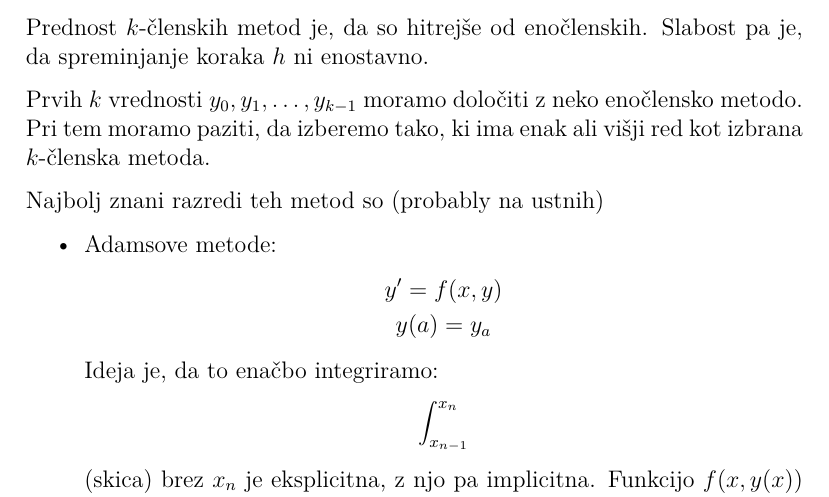
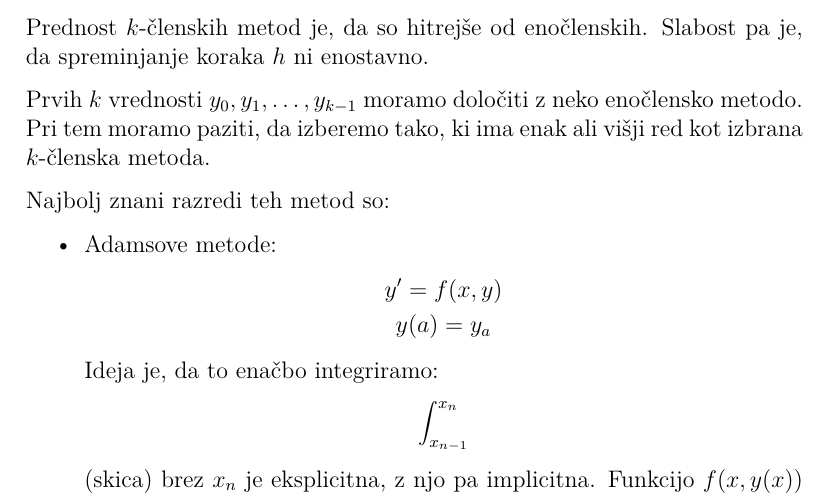
Before and after one commit to airplaneboii/NM2, a LaTeX document (master.tex): part of page 65 of 76, cut so that both start at the same text. Compiled offline with pdfLaTeX.

Commit message:
final touch

```diff
--- a/master.tex
+++ b/master.tex
@@ -2939,7 +2947,7 @@ Prednost $k$-členskih metod je, da so hitrejše od enočlenskih. Slabost pa je,
 
 Prvih $k$ vrednosti $y_0, y_1, \dots, y_{k-1}$ moramo določiti z neko enočlensko metodo. Pri tem moramo paziti, da izberemo tako, ki ima enak ali višji red kot izbrana $k$-členska metoda.
 
-Najbolj znani razredi teh metod so (probably na ustnih)
+Najbolj znani razredi teh metod so:
 \begin{itemize}
     \item Adamsove metode:
     \begin{gather*}
```
Also changed, not shown: master.pdf, master.tex (8 more changed lines).
